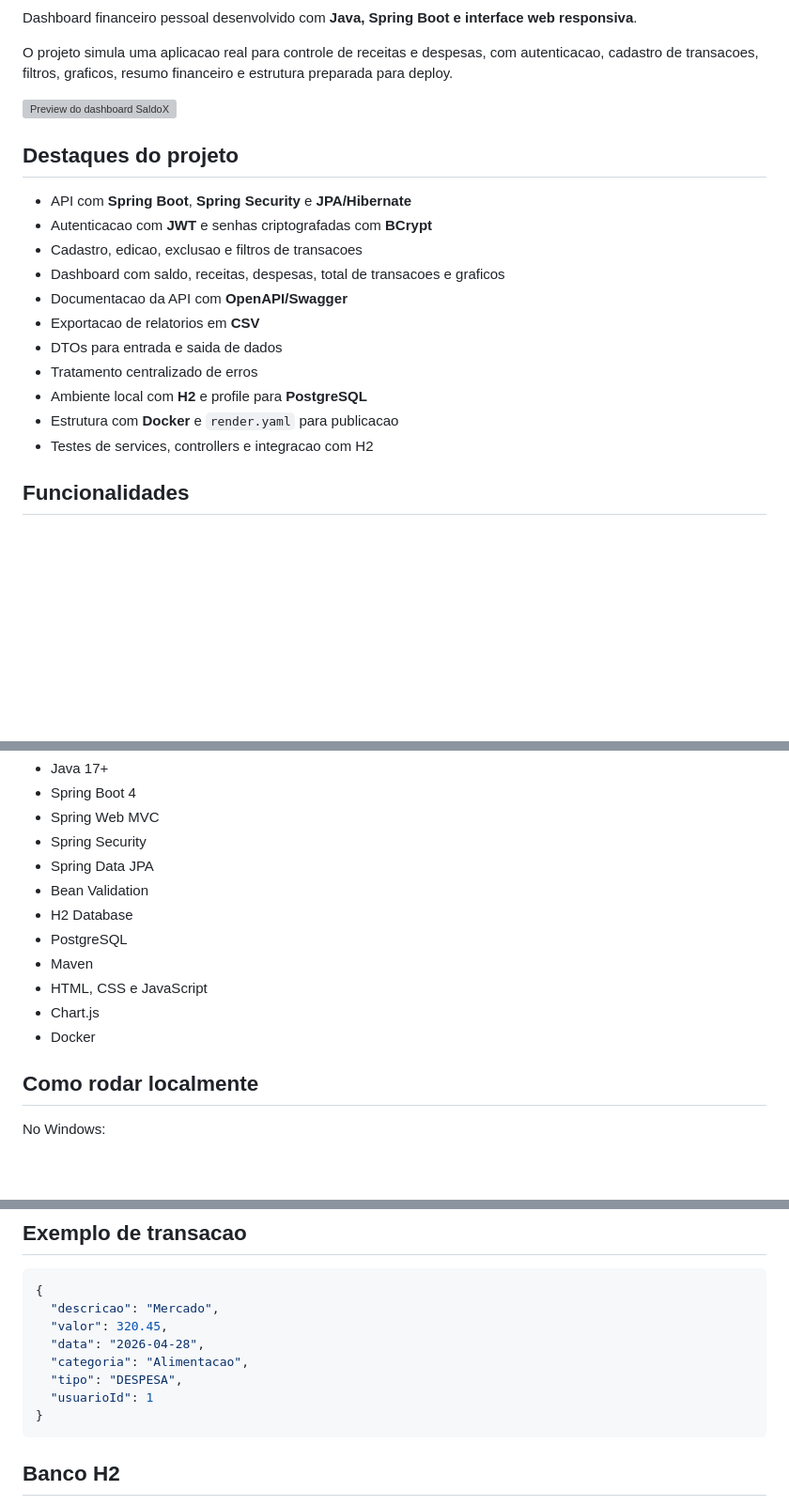
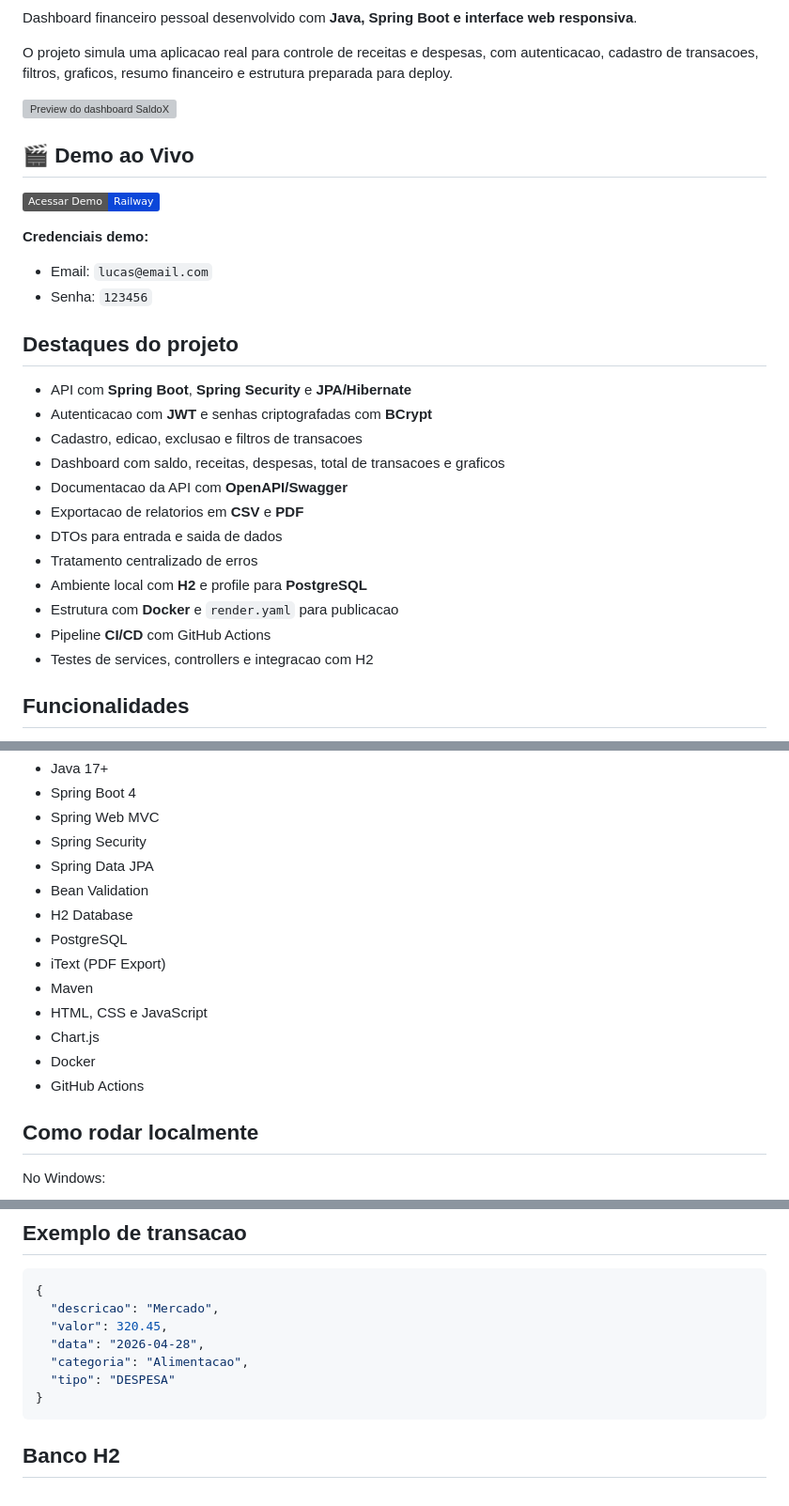
Before and after one commit to Widineii/SaldoX, a Markdown page: README.md, 3 parts joined by grey strips. Shown at 94% size. Drawn GitHub-style; badges without logos; blank space fills up the shorter version; grey boxes are pictures that could not be loaded.

````diff
--- a/README.md
+++ b/README.md
@@ -11,6 +12,14 @@ Dashboard financeiro pessoal desenvolvido com **Java, Spring Boot e interface we
 O projeto simula uma aplicacao real para controle de receitas e despesas, com autenticacao, cadastro de transacoes, filtros, graficos, resumo financeiro e estrutura preparada para deploy.
 
 ![Preview do dashboard SaldoX](docs/images/saldox-preview.png)
+
+## 🎬 Demo ao Vivo
+
+[![Deploy](https://img.shields.io/badge/Acessar%20Demo-Railway-0B47D9)](https://saldox.up.railway.app/)
+
+**Credenciais demo:**
+- Email: `lucas@email.com`
+- Senha: `123456`
 
 ## Destaques do projeto
 
@@ -19,11 +28,12 @@ O projeto simula uma aplicacao real para controle de receitas e despesas, com au
 - Cadastro, edicao, exclusao e filtros de transacoes
 - Dashboard com saldo, receitas, despesas, total de transacoes e graficos
 - Documentacao da API com **OpenAPI/Swagger**
-- Exportacao de relatorios em **CSV**
+- Exportacao de relatorios em **CSV** e **PDF**
 - DTOs para entrada e saida de dados
 - Tratamento centralizado de erros
 - Ambiente local com **H2** e profile para **PostgreSQL**
 - Estrutura com **Docker** e `render.yaml` para publicacao
+- Pipeline **CI/CD** com GitHub Actions
 - Testes de services, controllers e integracao com H2
 
 ## Funcionalidades
@@ -57,10 +68,12 @@ Senha: 123456
 - Bean Validation
 - H2 Database
 - PostgreSQL
+- iText (PDF Export)
 - Maven
 - HTML, CSS e JavaScript
 - Chart.js
 - Docker
+- GitHub Actions
 
 ## Como rodar localmente
 
@@ -139,8 +155,7 @@ http://localhost:8080/openapi.yaml
   "valor": 320.45,
   "data": "2026-04-28",
   "categoria": "Alimentacao",
-  "tipo": "DESPESA",
-  "usuarioId": 1
+  "tipo": "DESPESA"
 }
 ```
 
````
Also changed, not shown: other parts of README.md (+30 -20 lines).
